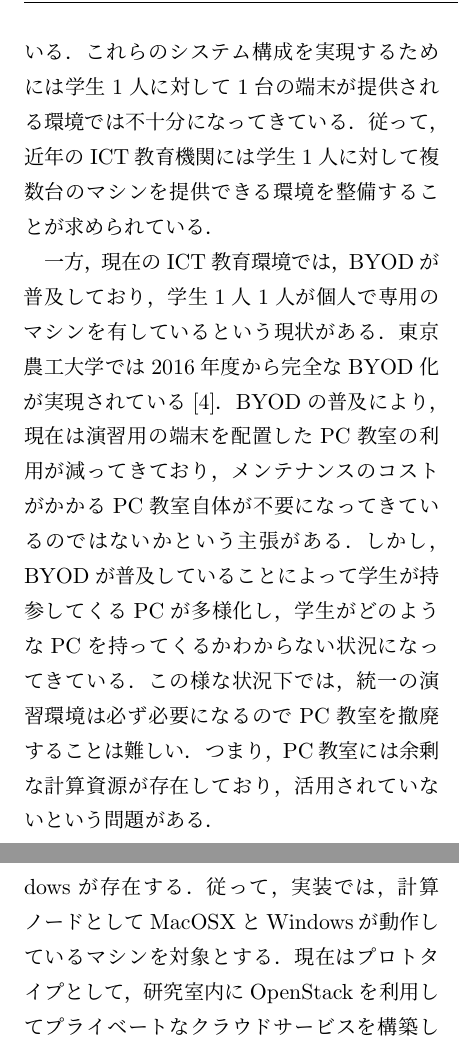
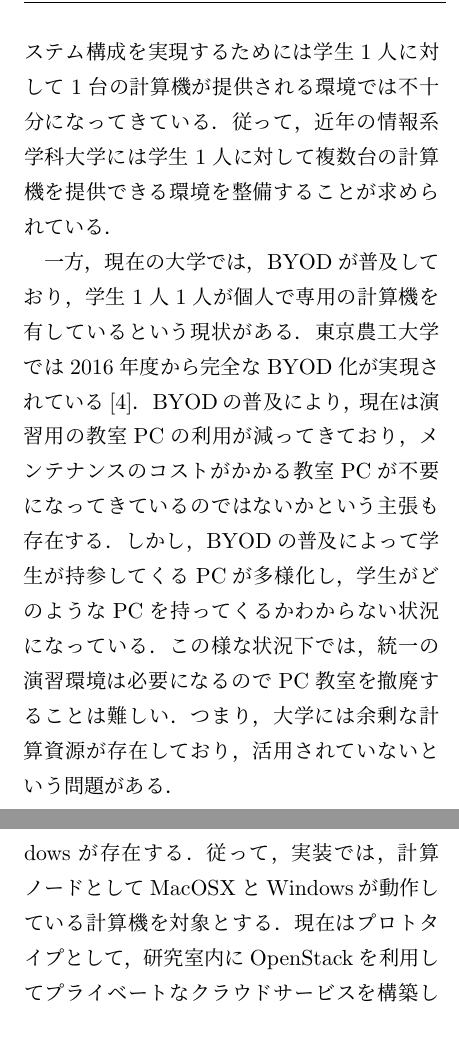
Before and after one commit to oss-fun/YoRTa_midterm_report2017, a LaTeX document (midterm_report.tex): two parts of the columns of pages 3 and 4 of 5, joined at a grey line, cut so that both start at the same text. Compiled offline with pLaTeX and dvipdfmx.

Commit message:
[fix]sectin 2.3

```diff
--- a/midterm_report.tex
+++ b/midterm_report.tex
@@ -92,3 +88,0 @@ IoTデバイスでセンシングしたデータを集約するためのサー
-これらのシステム構成を実現するためには学生1人に対して1台の端末が提供される環境では不十分になってきている．
-従って，近年のICT教育機関には学生1人に対して複数台のマシンを提供できる環境を整備することが求められている．
-\par 一方，現在のICT教育環境では，BYODが普及しており，学生1人1人が個人で専用のマシンを有しているという現状がある．
@@ -95,8 +95,12 @@ IoTデバイスでセンシングしたデータを集約するためのサー
+従って，近年の情報系学科大学には学生1人に対して複数台の計算機を提供できる環境を整備することが求められている．
+\par 一方，現在の大学では，BYODが普及しており，学生1人1人が個人で専用の計算機を有しているという現状がある．
 東京農工大学では2016年度から完全なBYOD化が実現されている\cite{nokodai}．
-BYODの普及により，現在は演習用の端末を配置したPC教室の利用が減ってきており，メンテナンスのコストがかかるPC教室自体が不要になってきているのではないかという主張がある．
-しかし，BYODが普及していることによって学生が持参してくるPCが多様化し，学生がどのようなPCを持ってくるかわからない状況になってきている．
-この様な状況下では，統一の演習環境は必ず必要になるのでPC教室を撤廃することは難しい．
-つまり，PC教室には余剰な計算資源が存在しており，活用されていないという問題がある．
+BYODの普及により，現在は演習用の教室PCの利用が減ってきており，
+メンテナンスのコストがかかる教室PCが不要になってきているのではないかという主張も存在する．
+しかし，BYODの普及によって学生が持参してくるPCが多様化し，
+学生がどのようなPCを持ってくるかわからない状況になっている．
+この様な状況下では，統一の演習環境は必要になるのでPC教室を撤廃することは難しい．
+つまり，大学には余剰な計算資源が存在しており，活用されていないという問題がある．
 
 \section{提案するクラウドについて}
 % 学内クラウドは止まっても仕方ない，教室PCを利用してクラウドが構築できる事実が素晴らしい
@@ -143,6 +147,6 @@ OpenStackはマイクロサービスアーキテクチャを採用しており
 現在はプロトタイプとして，研究室内にOpenStackを利用してプライベートなクラウドサービスを構築している段階である．
 プロトタイプの構成として，コントローラーノードのOSはCentOS7を採用している．
-計算ノードとしてはCentOS7を搭載したマシンが1台とMacOSXを搭載したMac miniが存在する．
+計算ノードとしてはCentOS7を搭載した計算機が1台とMacOSXを搭載したMac miniが存在する．
 
 \section{おわりに}
 \subsection{まとめ}
```
Also changed, not shown: midterm_report.tex (21 more changed lines).
